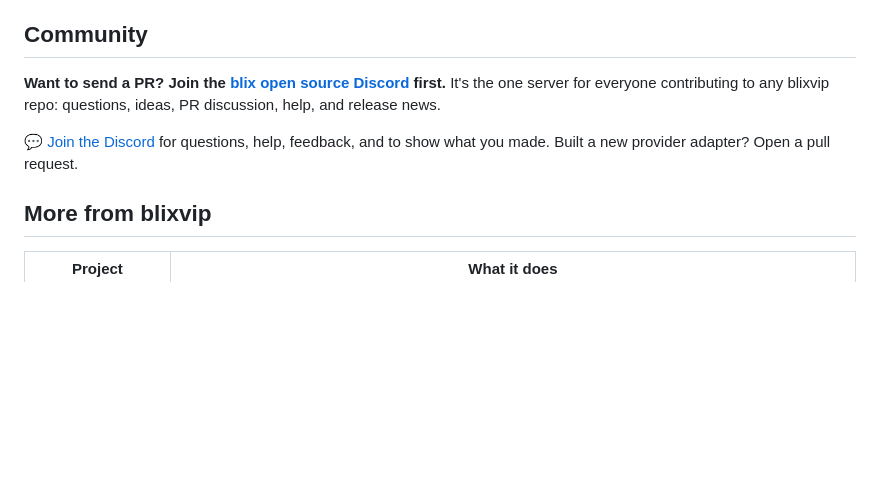
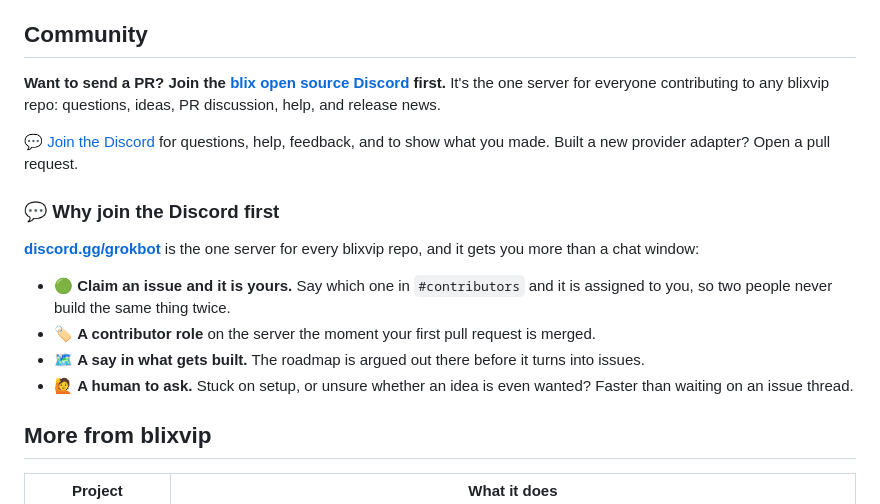
Before and after one commit to blixvip/GenMotion, a Markdown page: README.md, the part around one of its changes. Drawn GitHub-style; blank space fills up the shorter version.

```diff
--- a/README.md
+++ b/README.md
@@ -209,5 +209,17 @@ npm run dev      # restart on change
 
 <!-- more-from-blixvip:start -->
+
+<!-- discord-incentive:start -->
+### 💬 Why join the Discord first
+
+**[discord.gg/grokbot](https://discord.gg/grokbot)** is the one server for every blixvip repo, and it gets you more than a chat window:
+
+- 🟢 **Claim an issue and it is yours.** Say which one in `#contributors` and it is assigned to you, so two people never build the same thing twice.
+- 🏷️ **A contributor role** on the server the moment your first pull request is merged.
+- 🗺️ **A say in what gets built.** The roadmap is argued out there before it turns into issues.
+- 🙋 **A human to ask.** Stuck on setup, or unsure whether an idea is even wanted? Faster than waiting on an issue thread.
+<!-- discord-incentive:end -->
+
 ## More from blixvip
 
 | Project | What it does |
```
Also changed, not shown: other parts of README.md (+3 -3 lines).
